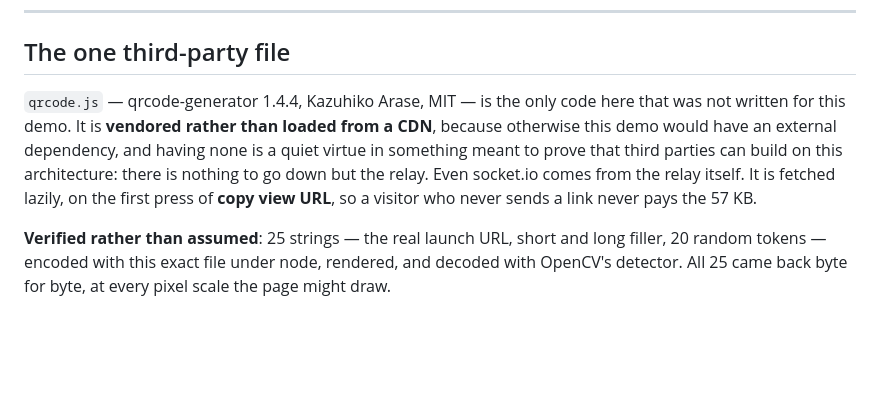
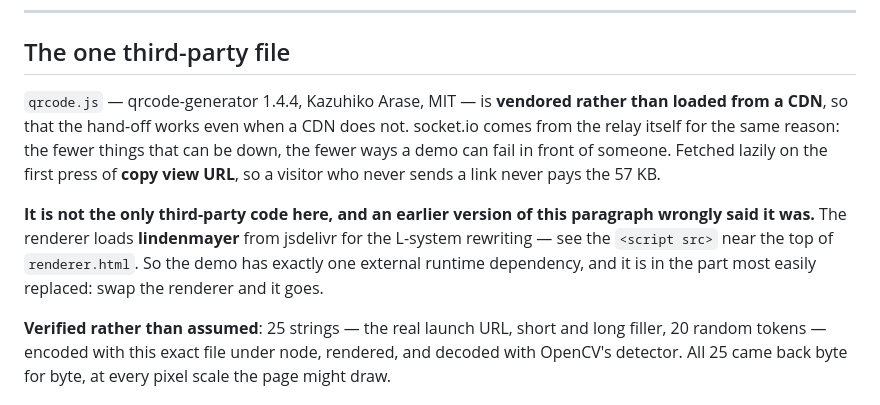
Before and after one commit to wrcstewart/bdx-demo, a Markdown page: README.md, the part around the change. Rendered like a GitHub page; blank space fills up the shorter version.

Commit message:
Correct a claim: the demo has one external dependency
I justified vendoring qrcode.js by saying this demo has no external
dependencies at all. It has one: renderer.html loads `lindenmayer` from
jsdelivr for the L-system rewriting, and has since long before I wrote
that.

The decision to vendor stands on its own — a hand-off that works when a
CDN does not is worth 57 KB — but the reason given for it was false, and
a false reason in a document meant to be read by third parties is worse
than no reason.

Stated accurately now, including where the remaining dependency is and
that it lives in the most replaceable part: swap the renderer and it
goes.

No code touched — canaries unchanged.

Co-Authored-By: Claude Opus 5 (1M context) <noreply@anthropic.com>

```diff
--- a/README.md
+++ b/README.md
@@ -175,14 +175,18 @@ in. Not the other way round.
 
 ## The one third-party file
 
-`qrcode.js` — qrcode-generator 1.4.4, Kazuhiko Arase, MIT — is the only code
-here that was not written for this demo. It is **vendored rather than loaded
-from a CDN**, because otherwise this demo would have an external dependency,
-and having none is a quiet virtue in something meant to prove that third
-parties can build on this architecture: there is nothing to go down but the
-relay. Even socket.io comes from the relay itself. It is fetched lazily, on the
-first press of **copy view URL**, so a visitor who never sends a link never
-pays the 57 KB.
+`qrcode.js` — qrcode-generator 1.4.4, Kazuhiko Arase, MIT — is **vendored
+rather than loaded from a CDN**, so that the hand-off works even when a CDN
+does not. socket.io comes from the relay itself for the same reason: the fewer
+things that can be down, the fewer ways a demo can fail in front of someone.
+Fetched lazily on the first press of **copy view URL**, so a visitor who never
+sends a link never pays the 57 KB.
+
+**It is not the only third-party code here, and an earlier version of this
+paragraph wrongly said it was.** The renderer loads **lindenmayer** from
+jsdelivr for the L-system rewriting — see the `<script src>` near the top of
+`renderer.html`. So the demo has exactly one external runtime dependency, and
+it is in the part most easily replaced: swap the renderer and it goes.
 
 **Verified rather than assumed**: 25 strings — the real launch URL, short and
 long filler, 20 random tokens — encoded with this exact file under node,
```
